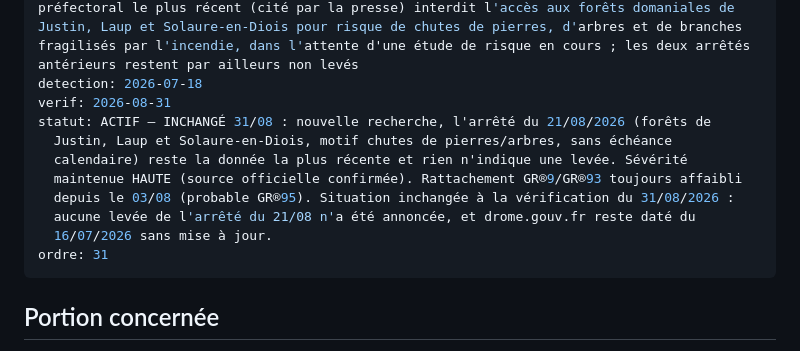
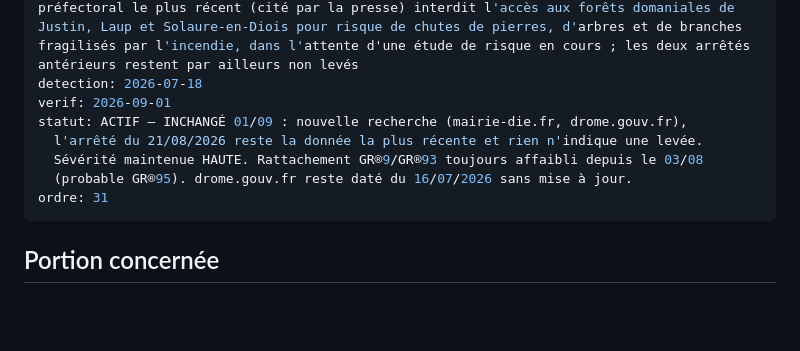
Before and after one commit to clementaes-omw/veille-sentiers-europe, a Markdown page: livrables/alertes/incendie--drome-justin-die--foret-fermee--2026-07-02.md, the part around the change. Drawn GitHub-style; blank space fills up the shorter version.

Commit message:
veille: digest du 2026-09-01 (5/9 - Corse interdiction-feu, FR-06 Esterel-Tanneron, Drôme-Justin-Die)

```diff
--- a/livrables/alertes/incendie--drome-justin-die--foret-fermee--2026-07-02.md
+++ b/livrables/alertes/incendie--drome-justin-die--foret-fermee--2026-07-02.md
@@ -6,14 +6,11 @@ sev: HAUTE (remontée 25/08 — un nouvel arrêté préfectoral daté du 21/08/2
   confirmant la fermeture pour un motif désormais distinct de l'incendie lui-même)
 validite: le massif reste fermé de fait et de droit jusqu'à nouvel ordre ; l'arrêté préfectoral le plus récent (cité par la presse) interdit l'accès aux forêts domaniales de Justin, Laup et Solaure-en-Diois pour risque de chutes de pierres, d'arbres et de branches fragilisés par l'incendie, dans l'attente d'une étude de risque en cours ; les deux arrêtés antérieurs restent par ailleurs non levés
 detection: 2026-07-18
-verif: 2026-08-31
-statut: ACTIF — INCHANGÉ 31/08 : nouvelle recherche, l'arrêté du 21/08/2026 (forêts de
-  Justin, Laup et Solaure-en-Diois, motif chutes de pierres/arbres, sans échéance
-  calendaire) reste la donnée la plus récente et rien n'indique une levée. Sévérité
-  maintenue HAUTE (source officielle confirmée). Rattachement GR®9/GR®93 toujours affaibli
-  depuis le 03/08 (probable GR®95). Situation inchangée à la vérification du 31/08/2026 :
-  aucune levée de l'arrêté du 21/08 n'a été annoncée, et drome.gouv.fr reste daté du
-  16/07/2026 sans mise à jour.
+verif: 2026-09-01
+statut: ACTIF — INCHANGÉ 01/09 : nouvelle recherche (mairie-die.fr, drome.gouv.fr),
+  l'arrêté du 21/08/2026 reste la donnée la plus récente et rien n'indique une levée.
+  Sévérité maintenue HAUTE. Rattachement GR®9/GR®93 toujours affaibli depuis le 03/08
+  (probable GR®95). drome.gouv.fr reste daté du 16/07/2026 sans mise à jour.
 ordre: 31
 ---
 
```
Also changed, not shown: livrables/alertes/risque-feu--corse--interdiction-feu--2026-06-15.md (+5 -7 lines), livrables/alertes/risque-feu--fr-06-alpesmaritimes--fermeture-esterel-tanneron--2026-07-17.md (+5 -7 lines).
